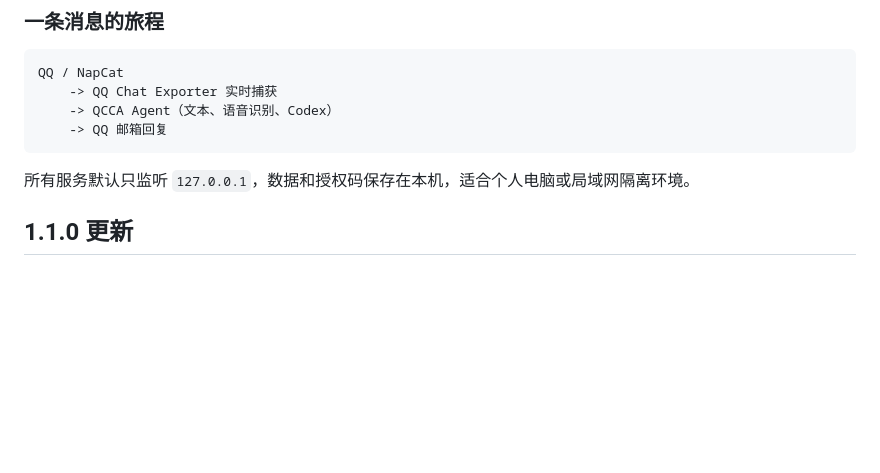
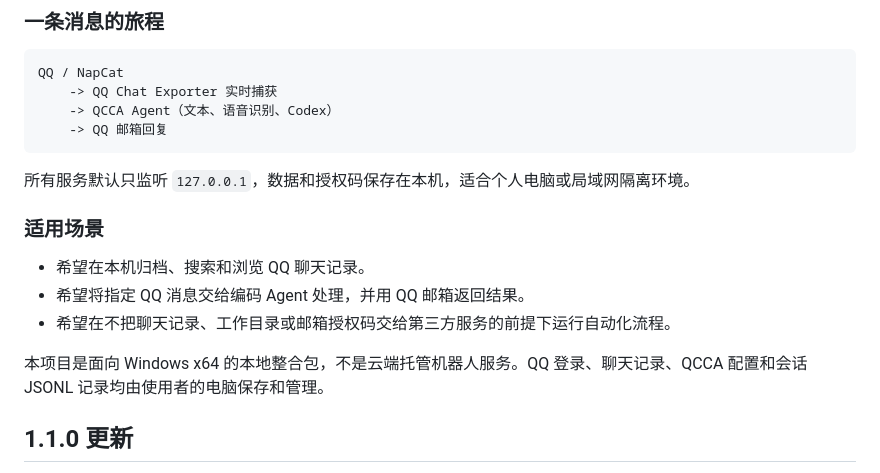
Before and after one commit to kol-mm/QCCA-NapCat-QCE, a Markdown page: README.md, the part around the change. Drawn GitHub-style; blank space fills up the shorter version.

````diff
--- a/README.md
+++ b/README.md
@@ -58,6 +58,14 @@ QQ / NapCat
 ```
 
 所有服务默认只监听 `127.0.0.1`，数据和授权码保存在本机，适合个人电脑或局域网隔离环境。
+
+### 适用场景
+
+- 希望在本机归档、搜索和浏览 QQ 聊天记录。
+- 希望将指定 QQ 消息交给编码 Agent 处理，并用 QQ 邮箱返回结果。
+- 希望在不把聊天记录、工作目录或邮箱授权码交给第三方服务的前提下运行自动化流程。
+
+本项目是面向 Windows x64 的本地整合包，不是云端托管机器人服务。QQ 登录、聊天记录、QCCA 配置和会话 JSONL 记录均由使用者的电脑保存和管理。
 
 ## 1.1.0 更新
 
````
Also changed, not shown: README.en.md (+8 -0 lines).
